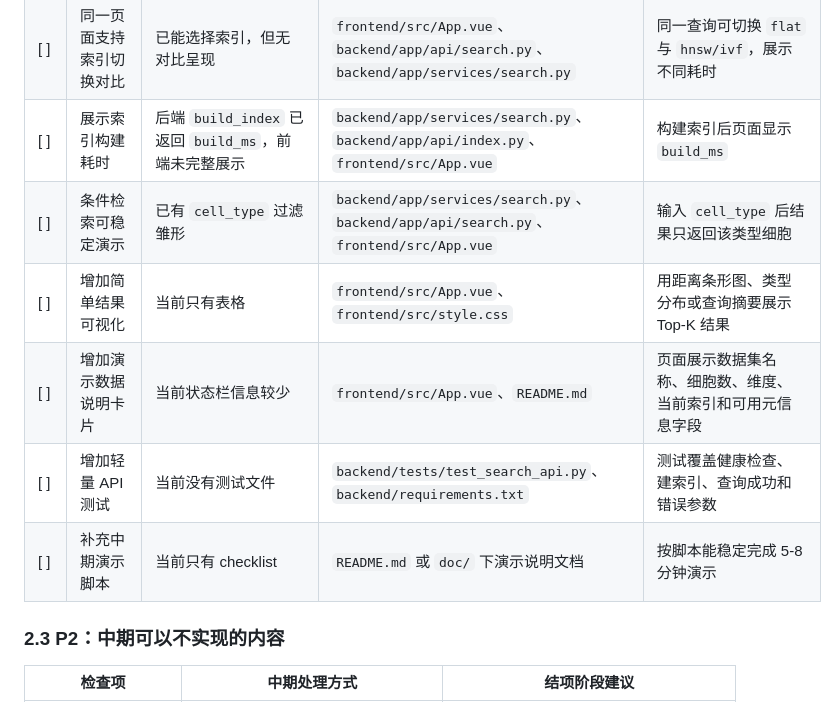
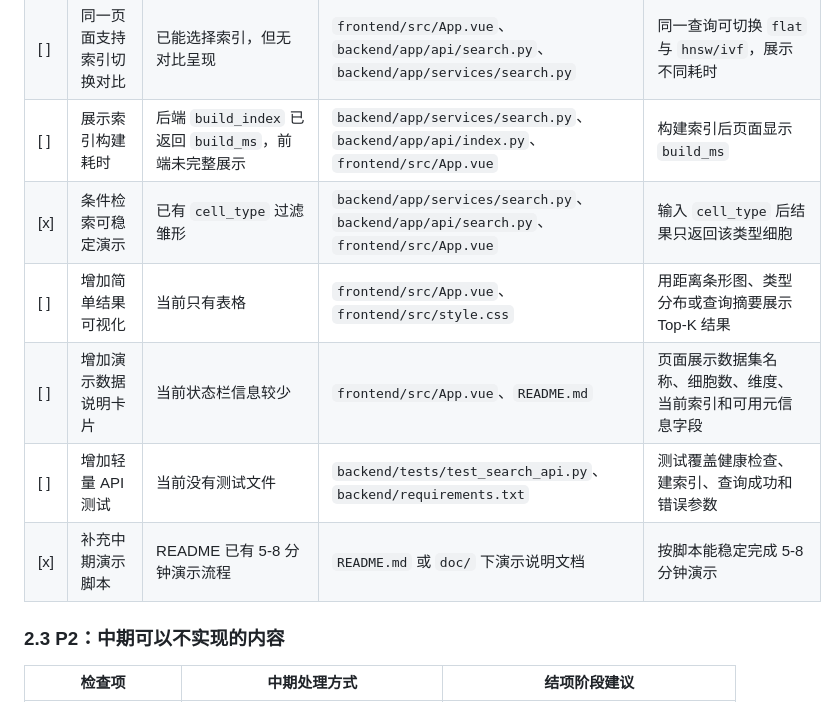
Before and after one commit to NKU-waiting/scANN, a Markdown page: doc/MID_TERM_CHECKLIST.md, the part around one of its changes. GitHub-like rendering.

Commit message:
update: mid-term progress

```diff
--- a/doc/MID_TERM_CHECKLIST.md
+++ b/doc/MID_TERM_CHECKLIST.md
@@ -60,11 +60,11 @@
 | [ ] | 前端支持查询向量输入 | 后端已有 `search_by_vector`，前端无入口 | `frontend/src/App.vue`、`frontend/src/style.css`、必要时调整 `backend/app/api/search.py` | 页面切换到向量查询模式，输入逗号分隔向量后返回 Top-K |
 | [ ] | 同一页面支持索引切换对比 | 已能选择索引，但无对比呈现 | `frontend/src/App.vue`、`backend/app/api/search.py`、`backend/app/services/search.py` | 同一查询可切换 `flat` 与 `hnsw/ivf`，展示不同耗时 |
 | [ ] | 展示索引构建耗时 | 后端 `build_index` 已返回 `build_ms`，前端未完整展示 | `backend/app/services/search.py`、`backend/app/api/index.py`、`frontend/src/App.vue` | 构建索引后页面显示 `build_ms` |
-| [ ] | 条件检索可稳定演示 | 已有 `cell_type` 过滤雏形 | `backend/app/services/search.py`、`backend/app/api/search.py`、`frontend/src/App.vue` | 输入 `cell_type` 后结果只返回该类型细胞 |
+| [x] | 条件检索可稳定演示 | 已有 `cell_type` 过滤雏形 | `backend/app/services/search.py`、`backend/app/api/search.py`、`frontend/src/App.vue` | 输入 `cell_type` 后结果只返回该类型细胞 |
 | [ ] | 增加简单结果可视化 | 当前只有表格 | `frontend/src/App.vue`、`frontend/src/style.css` | 用距离条形图、类型分布或查询摘要展示 Top-K 结果 |
 | [ ] | 增加演示数据说明卡片 | 当前状态栏信息较少 | `frontend/src/App.vue`、`README.md` | 页面展示数据集名称、细胞数、维度、当前索引和可用元信息字段 |
 | [ ] | 增加轻量 API 测试 | 当前没有测试文件 | `backend/tests/test_search_api.py`、`backend/requirements.txt` | 测试覆盖健康检查、建索引、查询成功和错误参数 |
-| [ ] | 补充中期演示脚本 | 当前只有 checklist | `README.md` 或 `doc/` 下演示说明文档 | 按脚本能稳定完成 5-8 分钟演示 |
+| [x] | 补充中期演示脚本 | README 已有 5-8 分钟演示流程 | `README.md` 或 `doc/` 下演示说明文档 | 按脚本能稳定完成 5-8 分钟演示 |
 
 ### 2.3 P2：中期可以不实现的内容
 
```
Also changed, not shown: other parts of doc/MID_TERM_CHECKLIST.md (+16 -16 lines).
